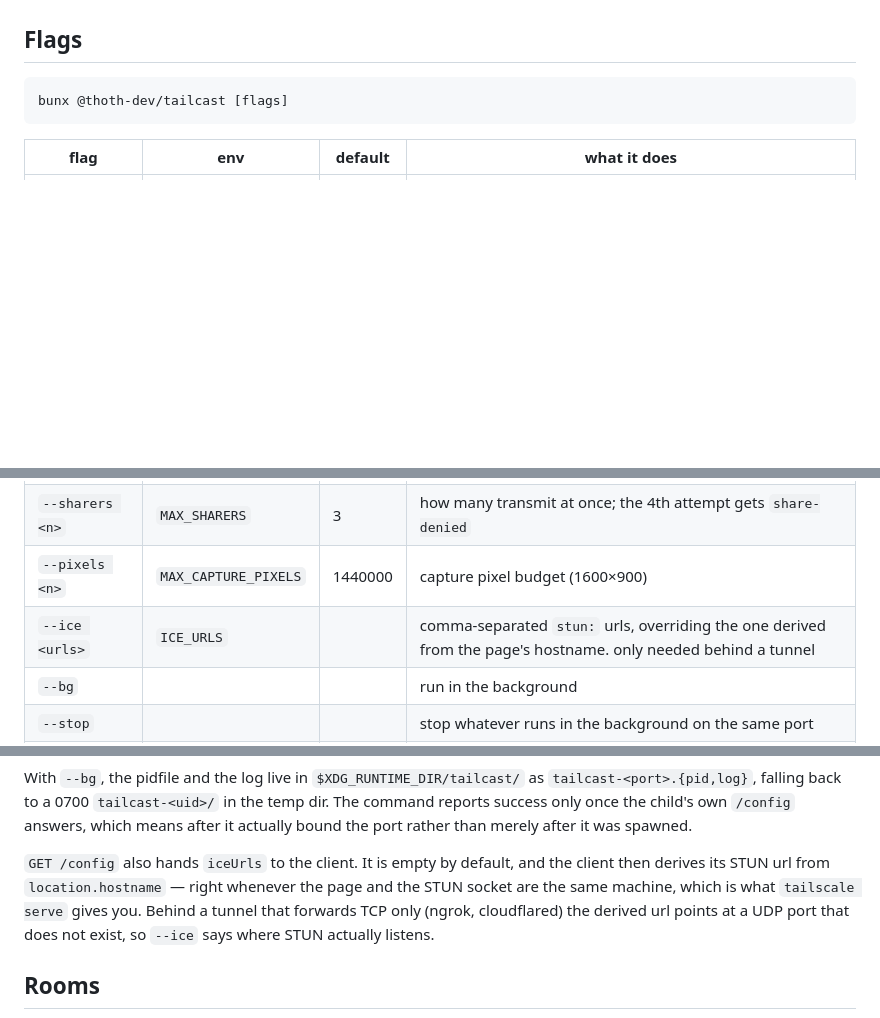
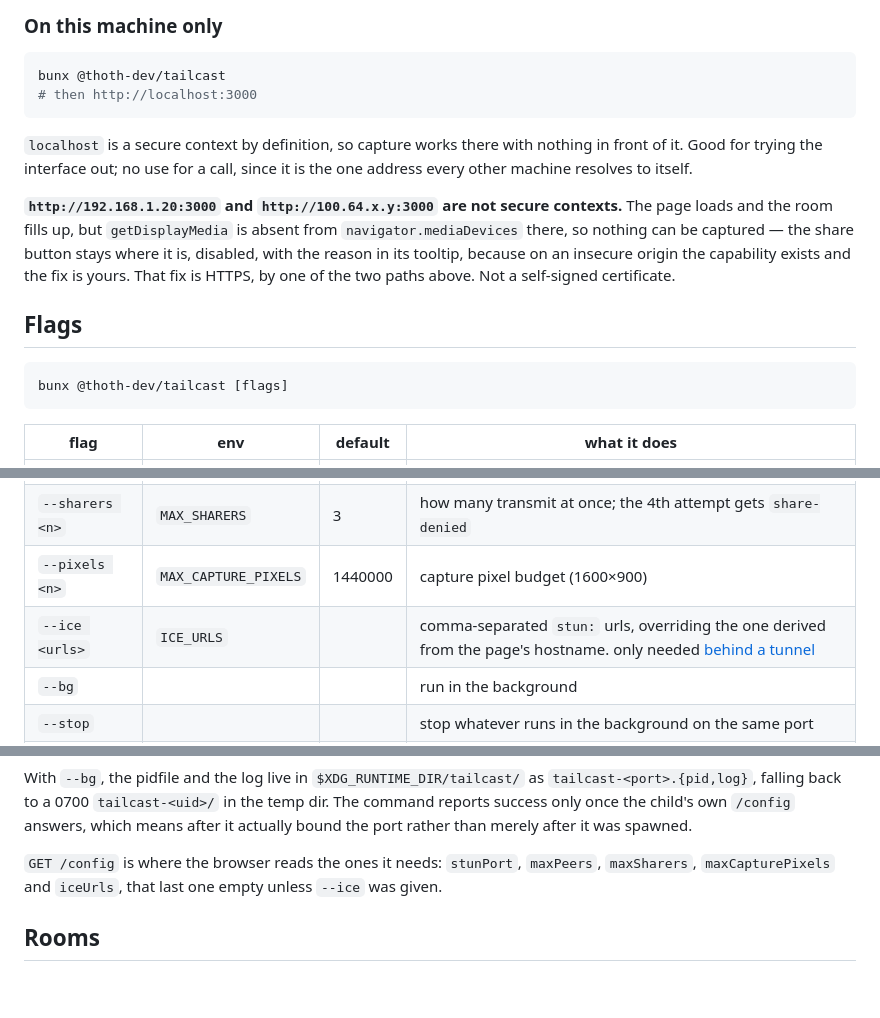
Before and after one commit to thoth-id/ss, a Markdown page: README.md, 3 parts joined by grey strips. GitHub-like rendering; blank space fills up the shorter version.

````diff
--- a/README.md
+++ b/README.md
@@ -65,3 +139,20 @@ which proxies TCP only. If your tailnet has restrictive ACLs, open 3478/udp.
+### On this machine only
+
+```bash
+bunx @thoth-dev/tailcast
+# then http://localhost:3000
+```
+
+`localhost` is a secure context by definition, so capture works there with
+nothing in front of it. Good for trying the interface out; no use for a call,
+since it is the one address every other machine resolves to itself.
+
+**`http://192.168.1.20:3000` and `http://100.64.x.y:3000` are not secure
+contexts.** The page loads and the room fills up, but `getDisplayMedia` is
+absent from `navigator.mediaDevices` there, so nothing can be captured — the
+share button stays where it is, disabled, with the reason in its tooltip,
+because on an insecure origin the capability exists and the fix is yours. That
+fix is HTTPS, by one of the two paths above. Not a self-signed certificate.
 
 ## Flags
 
@@ -76,7 +167,7 @@ bunx @thoth-dev/tailcast [flags]
 | `--peers <n>` | `MAX_PEERS` | 5 | peers per room; the 6th gets `denied` and stays out |
 | `--sharers <n>` | `MAX_SHARERS` | 3 | how many transmit at once; the 4th attempt gets `share-denied` |
 | `--pixels <n>` | `MAX_CAPTURE_PIXELS` | 1440000 | capture pixel budget (1600×900) |
-| `--ice <urls>` | `ICE_URLS` | | comma-separated `stun:` urls, overriding the one derived from the page's hostname. only needed behind a tunnel |
+| `--ice <urls>` | `ICE_URLS` | | comma-separated `stun:` urls, overriding the one derived from the page's hostname. only needed [behind a tunnel](#behind-a-tunnel-ngrok-cloudflared) |
 | `--bg` | | | run in the background |
 | `--stop` | | | stop whatever runs in the background on the same port |
 | `--force` | | | with `--stop`, kill even when the process can't be confirmed as ours |
@@ -94,12 +185,9 @@ dir. The command reports success only once the child's own `/config` answers,
 which means after it actually bound the port rather than merely after it was
 spawned.
 
-`GET /config` also hands `iceUrls` to the client. It is empty by default, and the
-client then derives its STUN url from `location.hostname` — right whenever the
-page and the STUN socket are the same machine, which is what `tailscale serve`
-gives you. Behind a tunnel that forwards TCP only (ngrok, cloudflared) the
-derived url points at a UDP port that does not exist, so `--ice` says where STUN
-actually listens.
+`GET /config` is where the browser reads the ones it needs: `stunPort`,
+`maxPeers`, `maxSharers`, `maxCapturePixels` and `iceUrls`, that last one empty
+unless `--ice` was given.
 
 ## Rooms
 
````
Also changed, not shown: other parts of README.md (+85 -11 lines).
